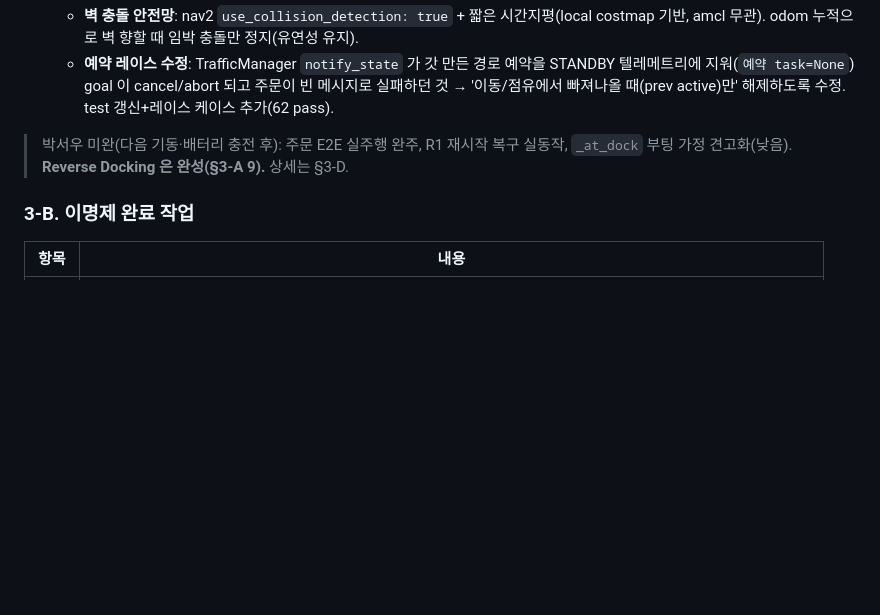
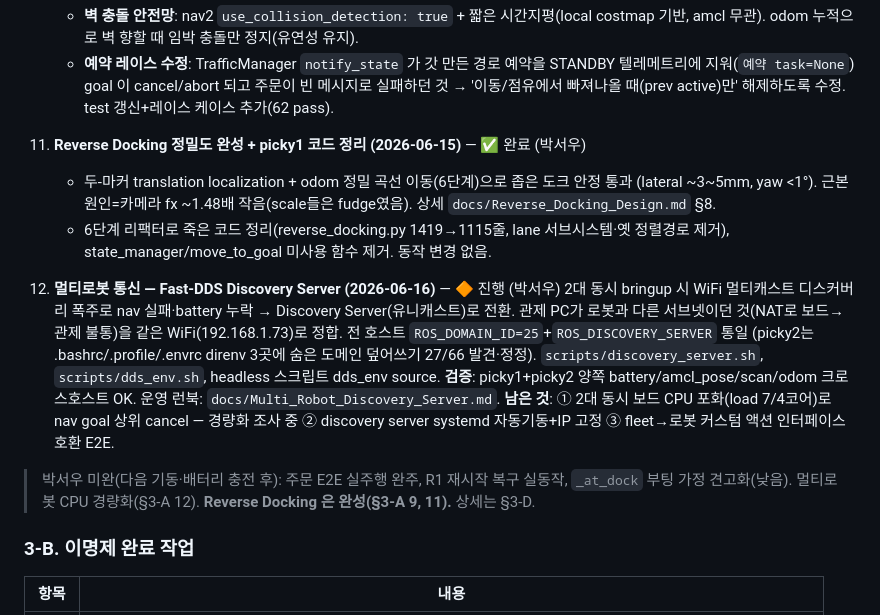
Before and after one commit to jaejeongpark/just_pick_it, a Markdown page: docs/Fleet_manager_TODO.md, the part around one of its changes. Rendered like a GitHub page; blank space fills up the shorter version.

```diff
--- a/docs/Fleet_manager_TODO.md
+++ b/docs/Fleet_manager_TODO.md
@@ -151,7 +151,25 @@
       지워(`예약 task=None`) goal 이 cancel/abort 되고 주문이 빈 메시지로 실패하던 것 → '이동/점유에서
       빠져나올 때(prev active)만' 해제하도록 수정. test 갱신+레이스 케이스 추가(62 pass).
 
-> 박서우 미완(다음 기동·배터리 충전 후): 주문 E2E 실주행 완주, R1 재시작 복구 실동작, `_at_dock` 부팅 가정 견고화(낮음). **Reverse Docking 은 완성(§3-A 9).** 상세는 §3-D.
+11. **Reverse Docking 정밀도 완성 + picky1 코드 정리 (2026-06-15)** — ✅ 완료 (박서우)
+    - 두-마커 translation localization + odom 정밀 곡선 이동(6단계)으로 좁은 도크 안정 통과
+      (lateral ~3~5mm, yaw <1°). 근본원인=카메라 fx ~1.48배 작음(scale들은 fudge였음). 상세
+      `docs/Reverse_Docking_Design.md` §8.
+    - 6단계 리팩터로 죽은 코드 정리(reverse_docking.py 1419→1115줄, lane 서브시스템·옛 정렬경로
+      제거), state_manager/move_to_goal 미사용 함수 제거. 동작 변경 없음.
+
+12. **멀티로봇 통신 — Fast-DDS Discovery Server (2026-06-16)** — 🔶 진행 (박서우)
+    2대 동시 bringup 시 WiFi 멀티캐스트 디스커버리 폭주로 nav 실패·battery 누락 → Discovery
+    Server(유니캐스트)로 전환. 관제 PC가 로봇과 다른 서브넷이던 것(NAT로 보드→관제 불통)을
+    같은 WiFi(192.168.1.73)로 정합. 전 호스트 `ROS_DOMAIN_ID=25`+`ROS_DISCOVERY_SERVER` 통일
+    (picky2는 .bashrc/.profile/.envrc direnv 3곳에 숨은 도메인 덮어쓰기 27/66 발견·정정).
+    `scripts/discovery_server.sh`, `scripts/dds_env.sh`, headless 스크립트 dds_env source.
+    **검증**: picky1+picky2 양쪽 battery/amcl_pose/scan/odom 크로스호스트 OK. 운영 런북:
+    `docs/Multi_Robot_Discovery_Server.md`.
+    **남은 것**: ① 2대 동시 보드 CPU 포화(load 7/4코어)로 nav goal 상위 cancel — 경량화 조사 중
+    ② discovery server systemd 자동기동+IP 고정 ③ fleet→로봇 커스텀 액션 인터페이스 호환 E2E.
+
+> 박서우 미완(다음 기동·배터리 충전 후): 주문 E2E 실주행 완주, R1 재시작 복구 실동작, `_at_dock` 부팅 가정 견고화(낮음). 멀티로봇 CPU 경량화(§3-A 12). **Reverse Docking 은 완성(§3-A 9, 11).** 상세는 §3-D.
 
 ### 3-B. 이명제 완료 작업
 
```
Also changed, not shown: other parts of docs/Fleet_manager_TODO.md (+1 -1 lines), docs/Multi_Robot_Discovery_Server.md (added, +78 -0 lines).
